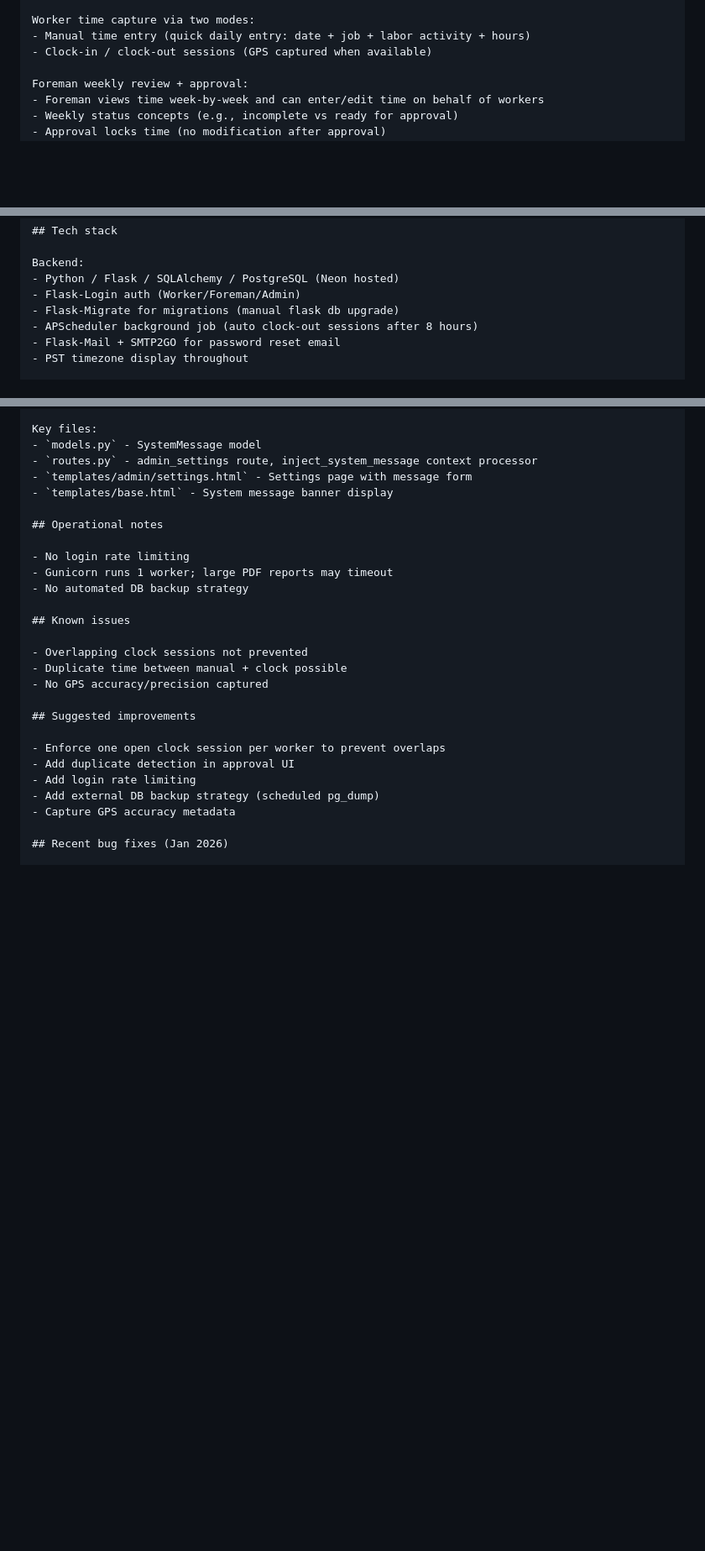
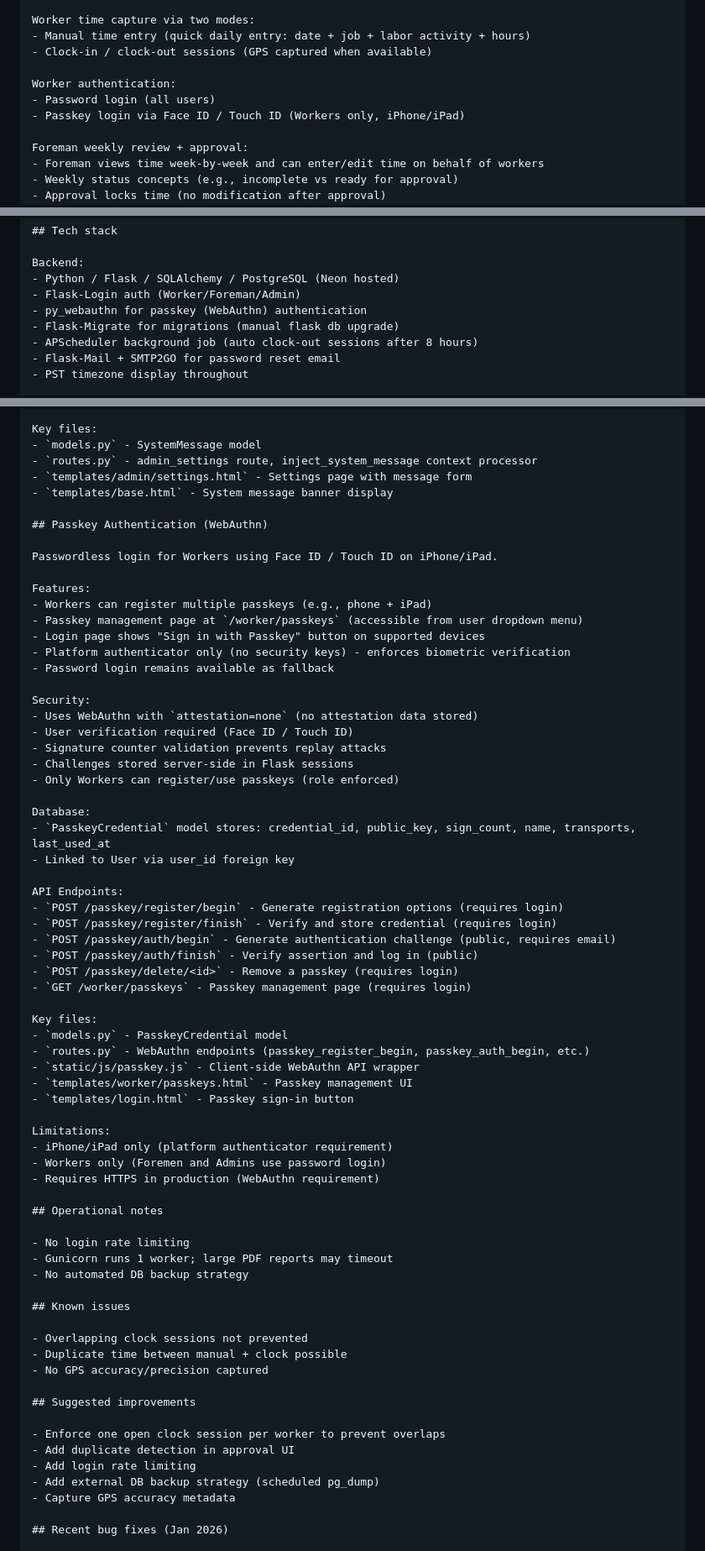
Before and after one commit to Patrick524/ConstructionManagerPro, a Markdown page: CLAUDE.md, 3 parts joined by grey strips. Shown at 84% size. Drawn GitHub-style; blank space fills up the shorter version.

Commit message:
Document passkey authentication feature in CLAUDE.md
Add comprehensive documentation for WebAuthn passkey feature including:
- Feature overview in app description
- Tech stack update (py_webauthn)
- Key files section update
- New Passkey Authentication section with full details

🤖 Generated with [Claude Code](https://claude.com/claude-code)

Co-Authored-By: Claude Opus 4.5 <noreply@anthropic.com>

```diff
--- a/CLAUDE.md
+++ b/CLAUDE.md
@@ -8,6 +8,10 @@ BuilderTime Pro is a construction timesheet platform with role-based workflows (
 Worker time capture via two modes:
 - Manual time entry (quick daily entry: date + job + labor activity + hours)
 - Clock-in / clock-out sessions (GPS captured when available)
+
+Worker authentication:
+- Password login (all users)
+- Passkey login via Face ID / Touch ID (Workers only, iPhone/iPad)
 
 Foreman weekly review + approval:
 - Foreman views time week-by-week and can enter/edit time on behalf of workers
@@ -64,6 +68,7 @@ GPS storage:
 Backend:
 - Python / Flask / SQLAlchemy / PostgreSQL (Neon hosted)
 - Flask-Login auth (Worker/Foreman/Admin)
+- py_webauthn for passkey (WebAuthn) authentication
 - Flask-Migrate for migrations (manual flask db upgrade)
 - APScheduler background job (auto clock-out sessions after 8 hours)
 - Flask-Mail + SMTP2GO for password reset email
@@ -221,6 +227,48 @@ Key files:
 - `templates/admin/settings.html` - Settings page with message form
 - `templates/base.html` - System message banner display
 
+## Passkey Authentication (WebAuthn)
+
+Passwordless login for Workers using Face ID / Touch ID on iPhone/iPad.
+
+Features:
+- Workers can register multiple passkeys (e.g., phone + iPad)
+- Passkey management page at `/worker/passkeys` (accessible from user dropdown menu)
+- Login page shows "Sign in with Passkey" button on supported devices
+- Platform authenticator only (no security keys) - enforces biometric verification
+- Password login remains available as fallback
+
+Security:
+- Uses WebAuthn with `attestation=none` (no attestation data stored)
+- User verification required (Face ID / Touch ID)
+- Signature counter validation prevents replay attacks
+- Challenges stored server-side in Flask sessions
+- Only Workers can register/use passkeys (role enforced)
+
+Database:
+- `PasskeyCredential` model stores: credential_id, public_key, sign_count, name, transports, last_used_at
+- Linked to User via user_id foreign key
+
+API Endpoints:
+- `POST /passkey/register/begin` - Generate registration options (requires login)
+- `POST /passkey/register/finish` - Verify and store credential (requires login)
+- `POST /passkey/auth/begin` - Generate authentication challenge (public, requires email)
+- `POST /passkey/auth/finish` - Verify assertion and log in (public)
+- `POST /passkey/delete/<id>` - Remove a passkey (requires login)
+- `GET /worker/passkeys` - Passkey management page (requires login)
+
+Key files:
+- `models.py` - PasskeyCredential model
+- `routes.py` - WebAuthn endpoints (passkey_register_begin, passkey_auth_begin, etc.)
+- `static/js/passkey.js` - Client-side WebAuthn API wrapper
+- `templates/worker/passkeys.html` - Passkey management UI
+- `templates/login.html` - Passkey sign-in button
+
+Limitations:
+- iPhone/iPad only (platform authenticator requirement)
+- Workers only (Foremen and Admins use password login)
+- Requires HTTPS in production (WebAuthn requirement)
+
 ## Operational notes
 
 - No login rate limiting
```
Also changed, not shown: other parts of CLAUDE.md (+1 -0 lines).
